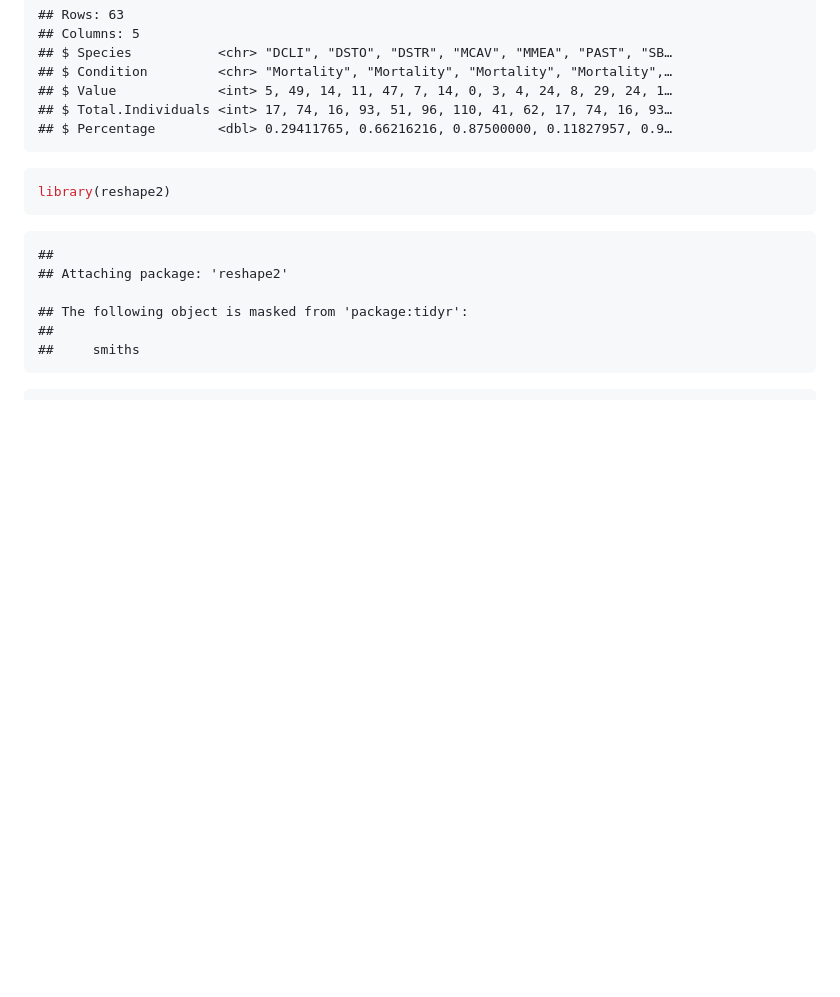
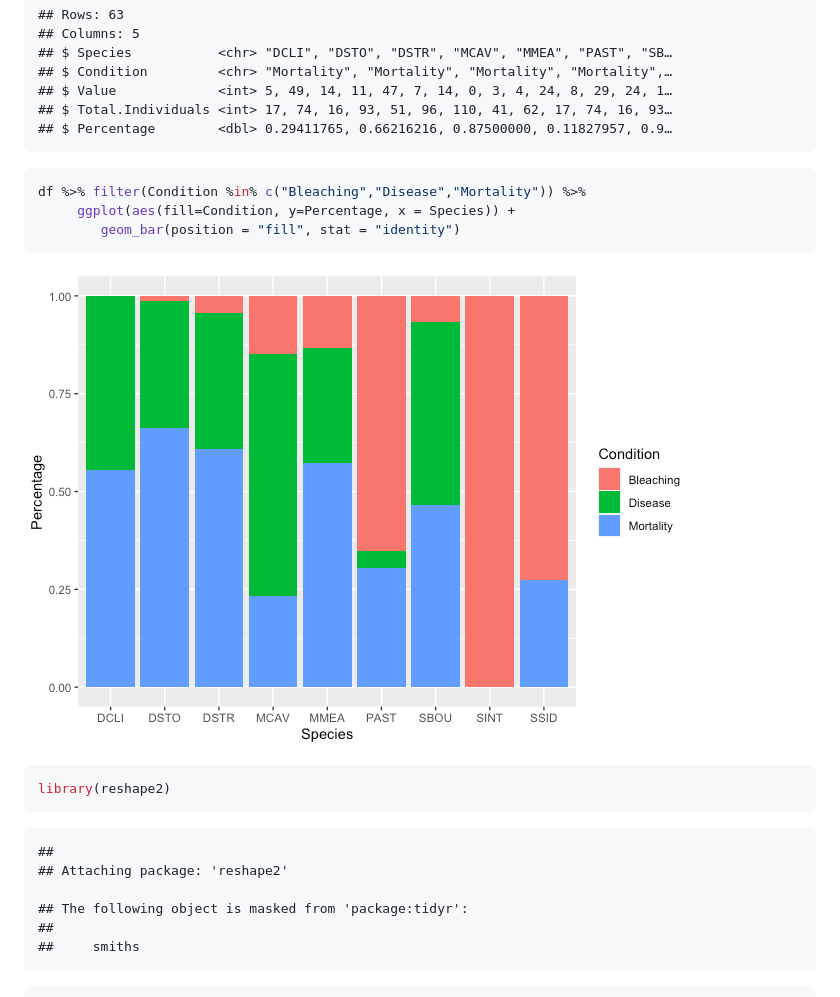
Before and after one commit to svvollmer/Frontiers_MiamiSurvival, a Markdown page: SCTLD_surv_corr.md, the part around the change. Rendered like a GitHub page; pictures changed too: Figures/bar plot-1.png (added); blank space fills up the shorter version.

Commit message:
update with bad figure

````diff
--- a/SCTLD_surv_corr.md
+++ b/SCTLD_surv_corr.md
@@ -99,6 +99,14 @@ glimpse(df)
     ## $ Value             <int> 5, 49, 14, 11, 47, 7, 14, 0, 3, 4, 24, 8, 29, 24, 1…
     ## $ Total.Individuals <int> 17, 74, 16, 93, 51, 96, 110, 41, 62, 17, 74, 16, 93…
     ## $ Percentage        <dbl> 0.29411765, 0.66216216, 0.87500000, 0.11827957, 0.9…
+
+``` r
+df %>% filter(Condition %in% c("Bleaching","Disease","Mortality")) %>%
+     ggplot(aes(fill=Condition, y=Percentage, x = Species)) +
+        geom_bar(position = "fill", stat = "identity")
+```
+
+![](Figures/bar%20plot-1.png)<!-- -->
 
 ``` r
 library(reshape2)
````
Also changed, not shown: 5 other files.
